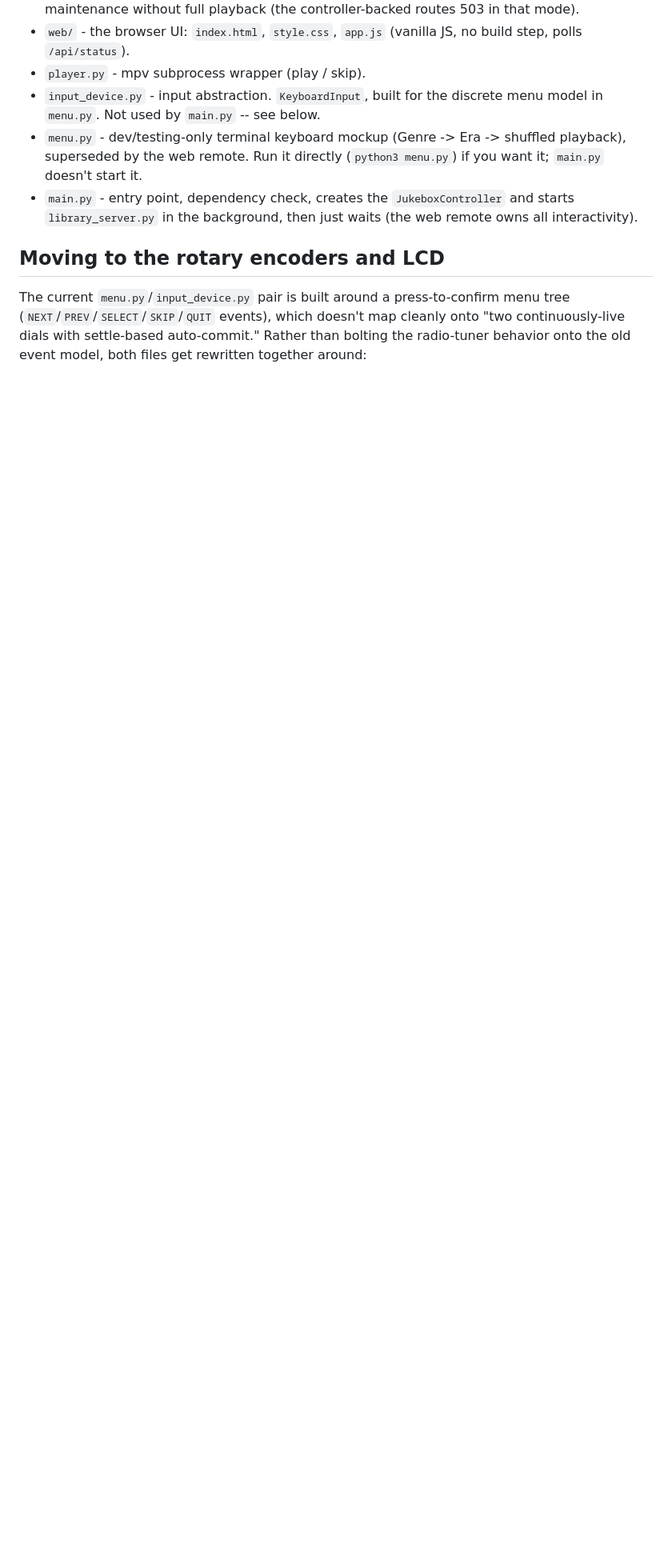
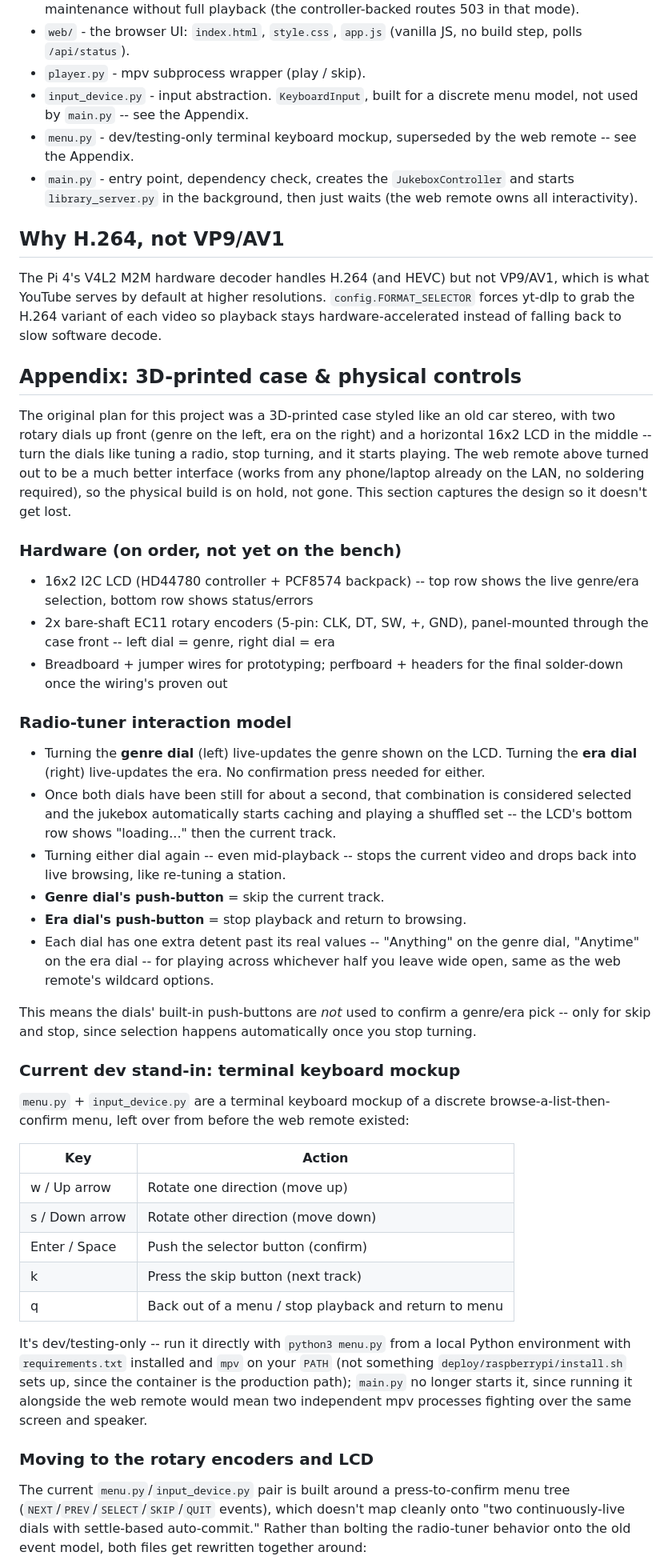
Before and after one commit to davisc01/spincycle, a Markdown page: README.md, the part around one of its changes. Shown at 80% size. Rendered like a GitHub page; blank space fills up the shorter version.

```diff
--- a/README.md
+++ b/README.md
@@ -319,16 +261,85 @@ automatically once you stop turning.
 - `web/` - the browser UI: `index.html`, `style.css`, `app.js` (vanilla
   JS, no build step, polls `/api/status`).
 - `player.py` - mpv subprocess wrapper (play / skip).
-- `input_device.py` - input abstraction. `KeyboardInput`, built for the
-  discrete menu model in `menu.py`. Not used by `main.py` -- see below.
-- `menu.py` - dev/testing-only terminal keyboard mockup (Genre -> Era ->
-  shuffled playback), superseded by the web remote. Run it directly
-  (`python3 menu.py`) if you want it; `main.py` doesn't start it.
+- `input_device.py` - input abstraction. `KeyboardInput`, built for a
+  discrete menu model, not used by `main.py` -- see the Appendix.
+- `menu.py` - dev/testing-only terminal keyboard mockup, superseded by
+  the web remote -- see the Appendix.
 - `main.py` - entry point, dependency check, creates the
   `JukeboxController` and starts `library_server.py` in the background,
   then just waits (the web remote owns all interactivity).
 
-## Moving to the rotary encoders and LCD
+## Why H.264, not VP9/AV1
+
+The Pi 4's V4L2 M2M hardware decoder handles H.264 (and HEVC) but not
+VP9/AV1, which is what YouTube serves by default at higher resolutions.
+`config.FORMAT_SELECTOR` forces yt-dlp to grab the H.264 variant of each
+video so playback stays hardware-accelerated instead of falling back to
+slow software decode.
+
+## Appendix: 3D-printed case & physical controls
+
+The original plan for this project was a 3D-printed case styled like an
+old car stereo, with two rotary dials up front (genre on the left, era on
+the right) and a horizontal 16x2 LCD in the middle -- turn the dials like
+tuning a radio, stop turning, and it starts playing. The web remote above
+turned out to be a much better interface (works from any phone/laptop
+already on the LAN, no soldering required), so the physical build is on
+hold, not gone. This section captures the design so it doesn't get lost.
+
+### Hardware (on order, not yet on the bench)
+
+- 16x2 I2C LCD (HD44780 controller + PCF8574 backpack) -- top row shows
+  the live genre/era selection, bottom row shows status/errors
+- 2x bare-shaft EC11 rotary encoders (5-pin: CLK, DT, SW, +, GND),
+  panel-mounted through the case front -- left dial = genre, right dial =
+  era
+- Breadboard + jumper wires for prototyping; perfboard + headers for the
+  final solder-down once the wiring's proven out
+
+### Radio-tuner interaction model
+
+- Turning the **genre dial** (left) live-updates the genre shown on the
+  LCD. Turning the **era dial** (right) live-updates the era. No
+  confirmation press needed for either.
+- Once both dials have been still for about a second, that combination is
+  considered selected and the jukebox automatically starts caching and
+  playing a shuffled set -- the LCD's bottom row shows "loading..." then
+  the current track.
+- Turning either dial again -- even mid-playback -- stops the current
+  video and drops back into live browsing, like re-tuning a station.
+- **Genre dial's push-button** = skip the current track.
+- **Era dial's push-button** = stop playback and return to browsing.
+- Each dial has one extra detent past its real values -- "Anything" on the
+  genre dial, "Anytime" on the era dial -- for playing across whichever
+  half you leave wide open, same as the web remote's wildcard options.
+
+This means the dials' built-in push-buttons are *not* used to confirm a
+genre/era pick -- only for skip and stop, since selection happens
+automatically once you stop turning.
+
+### Current dev stand-in: terminal keyboard mockup
+
+`menu.py` + `input_device.py` are a terminal keyboard mockup of a discrete
+browse-a-list-then-confirm menu, left over from before the web remote
+existed:
+
+| Key            | Action                        |
+|----------------|--------------------------------|
+| w / Up arrow   | Rotate one direction (move up)  |
+| s / Down arrow | Rotate other direction (move down) |
+| Enter / Space  | Push the selector button (confirm) |
+| k              | Press the skip button (next track) |
+| q              | Back out of a menu / stop playback and return to menu |
+
+It's dev/testing-only -- run it directly with `python3 menu.py` from a
+local Python environment with `requirements.txt` installed and `mpv` on
+your `PATH` (not something `deploy/raspberrypi/install.sh` sets up, since
+the container is the production path); `main.py` no longer starts it,
+since running it alongside the web remote would mean two independent mpv
+processes fighting over the same screen and speaker.
+
+### Moving to the rotary encoders and LCD
 
 The current `menu.py`/`input_device.py` pair is built around a
 press-to-confirm menu tree (`NEXT`/`PREV`/`SELECT`/`SKIP`/`QUIT` events),
```
Also changed, not shown: other parts of README.md (+27 -93 lines).
